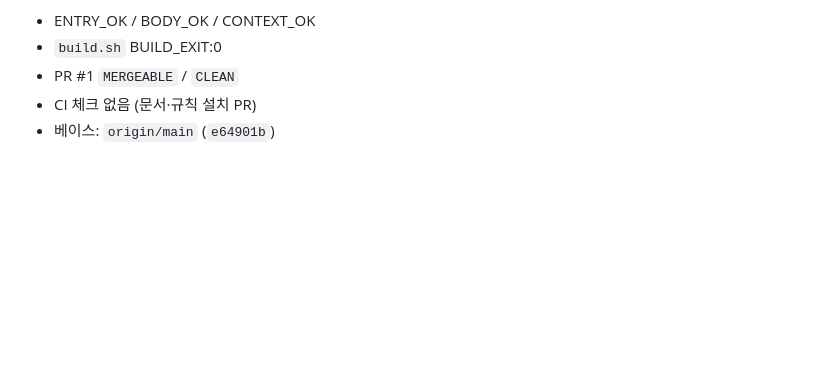
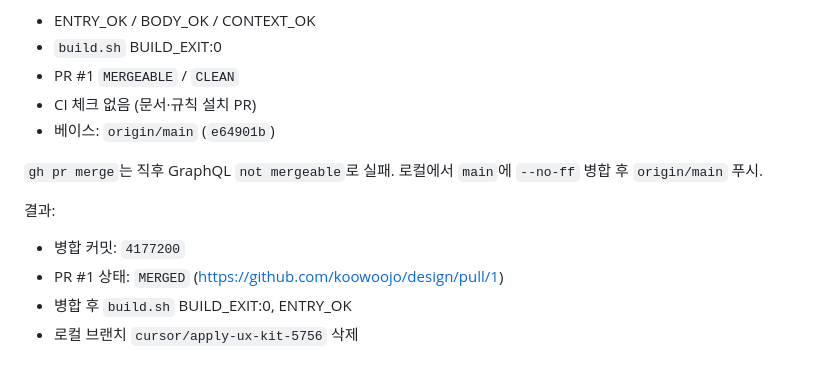
Before and after one commit to koowoojo/design, a Markdown page: walkthrough.md, the part around the change. Rendered like a GitHub page; blank space fills up the shorter version.

Commit message:
docs: main 병합 결과 기록
Co-authored-by: koowoojo <koowoojo@users.noreply.github.com>

```diff
--- a/walkthrough.md
+++ b/walkthrough.md
@@ -97,3 +97,11 @@ PR: https://github.com/koowoojo/design/pull/1 (ready for review)
 - PR #1 `MERGEABLE` / `CLEAN`
 - CI 체크 없음 (문서·규칙 설치 PR)
 - 베이스: `origin/main` (`e64901b`)
+
+`gh pr merge`는 직후 GraphQL `not mergeable`로 실패. 로컬에서 `main`에 `--no-ff` 병합 후 `origin/main` 푸시.
+
+결과:
+- 병합 커밋: `4177200`
+- PR #1 상태: `MERGED` (https://github.com/koowoojo/design/pull/1)
+- 병합 후 `build.sh` BUILD_EXIT:0, ENTRY_OK
+- 로컬 브랜치 `cursor/apply-ux-kit-5756` 삭제
```
